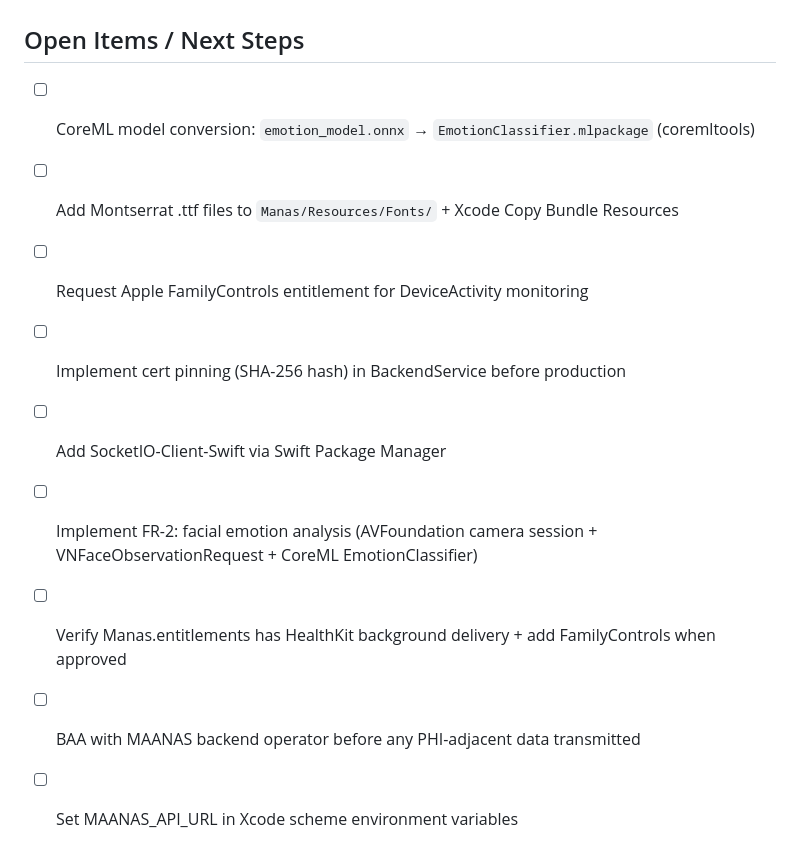
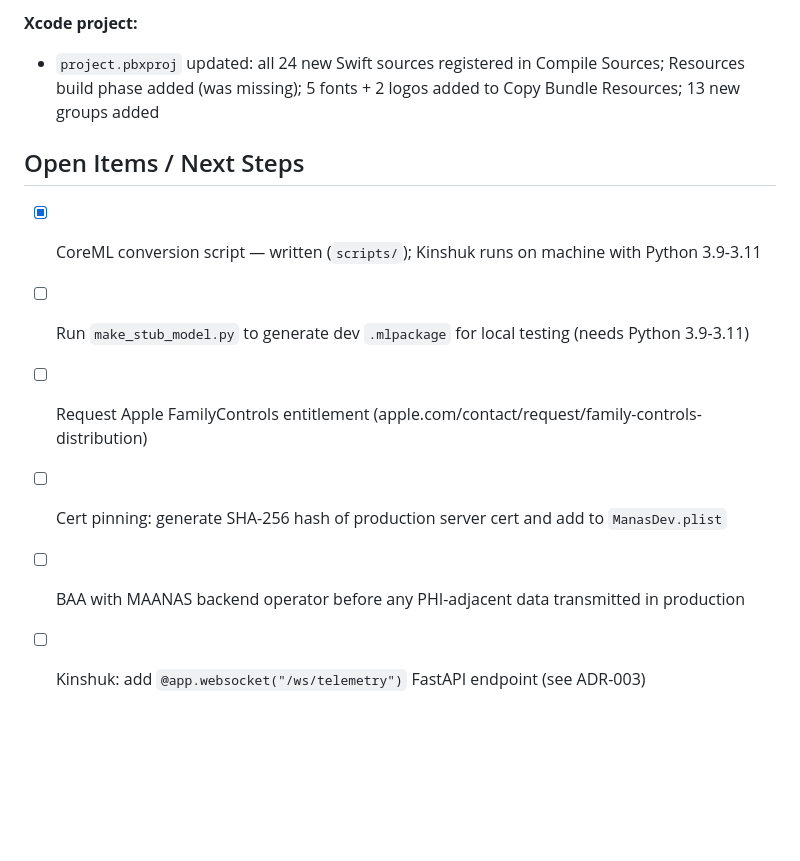
Before and after one commit to kdowney01/manas, a Markdown page: docs/history/PROJECT_HISTORY.md, the part around one of its changes. GitHub-like rendering; blank space fills up the shorter version.

```diff
--- a/docs/history/PROJECT_HISTORY.md
+++ b/docs/history/PROJECT_HISTORY.md
@@ -87,10 +135,10 @@ All features from REQUIREMENTS.md FR-4 through FR-7 implemented:
+**Xcode project:**
+- `project.pbxproj` updated: all 24 new Swift sources registered in Compile Sources; Resources build phase added (was missing); 5 fonts + 2 logos added to Copy Bundle Resources; 13 new groups added
+
 ## Open Items / Next Steps
-- [ ] CoreML model conversion: `emotion_model.onnx` → `EmotionClassifier.mlpackage` (coremltools)
-- [ ] Add Montserrat .ttf files to `Manas/Resources/Fonts/` + Xcode Copy Bundle Resources
-- [ ] Request Apple FamilyControls entitlement for DeviceActivity monitoring
-- [ ] Implement cert pinning (SHA-256 hash) in BackendService before production
-- [ ] Add SocketIO-Client-Swift via Swift Package Manager
-- [ ] Implement FR-2: facial emotion analysis (AVFoundation camera session + VNFaceObservationRequest + CoreML EmotionClassifier)
-- [ ] Verify Manas.entitlements has HealthKit background delivery + add FamilyControls when approved
-- [ ] BAA with MAANAS backend operator before any PHI-adjacent data transmitted
-- [ ] Set MAANAS_API_URL in Xcode scheme environment variables
+- [x] CoreML conversion script — written (`scripts/`); Kinshuk runs on machine with Python 3.9-3.11
+- [ ] Run `make_stub_model.py` to generate dev `.mlpackage` for local testing (needs Python 3.9-3.11)
+- [ ] Request Apple FamilyControls entitlement (apple.com/contact/request/family-controls-distribution)
+- [ ] Cert pinning: generate SHA-256 hash of production server cert and add to `ManasDev.plist`
+- [ ] BAA with MAANAS backend operator before any PHI-adjacent data transmitted in production
+- [ ] Kinshuk: add `@app.websocket("/ws/telemetry")` FastAPI endpoint (see ADR-003)
```
Also changed, not shown: other parts of docs/history/PROJECT_HISTORY.md (+48 -0 lines), CLAUDE.md (+5 -7 lines).
